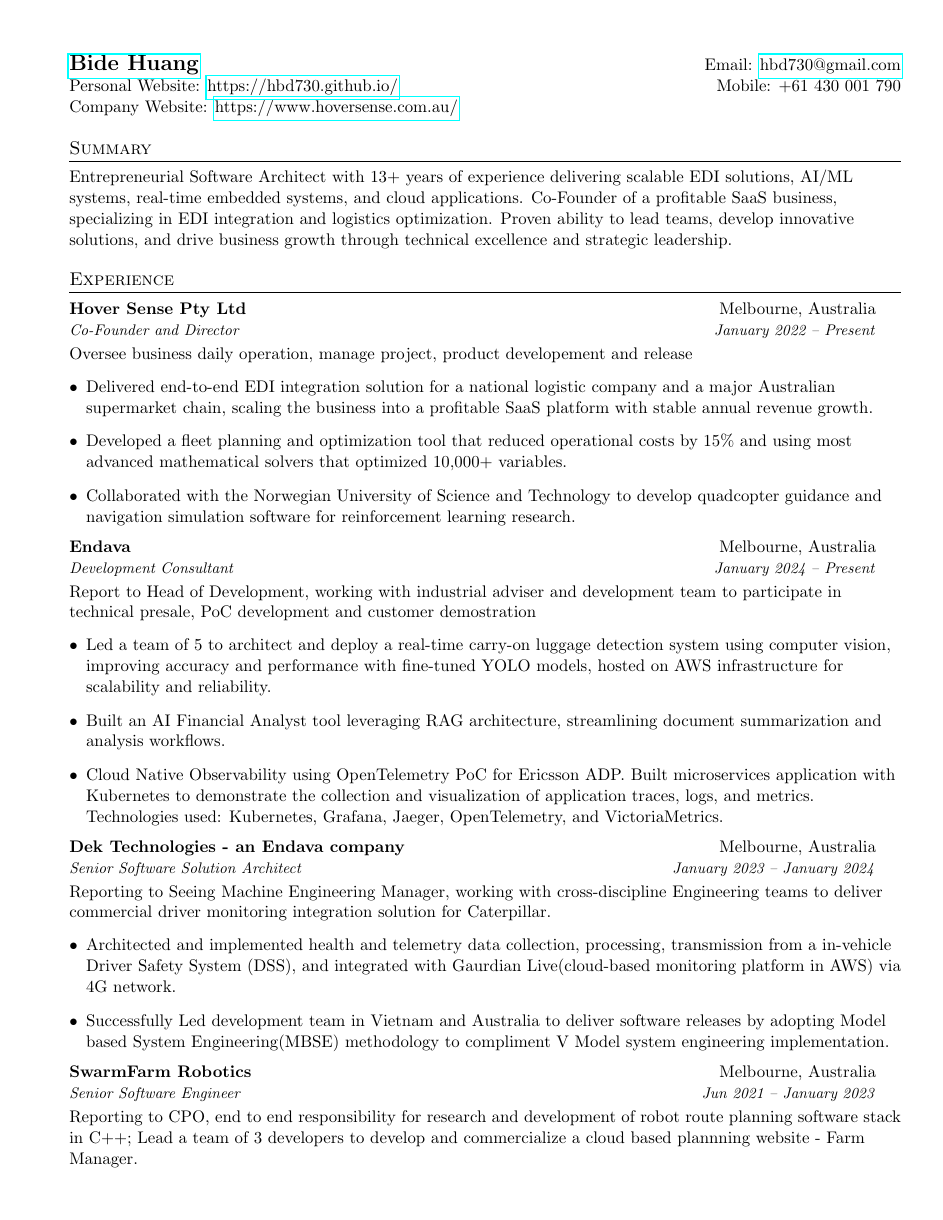
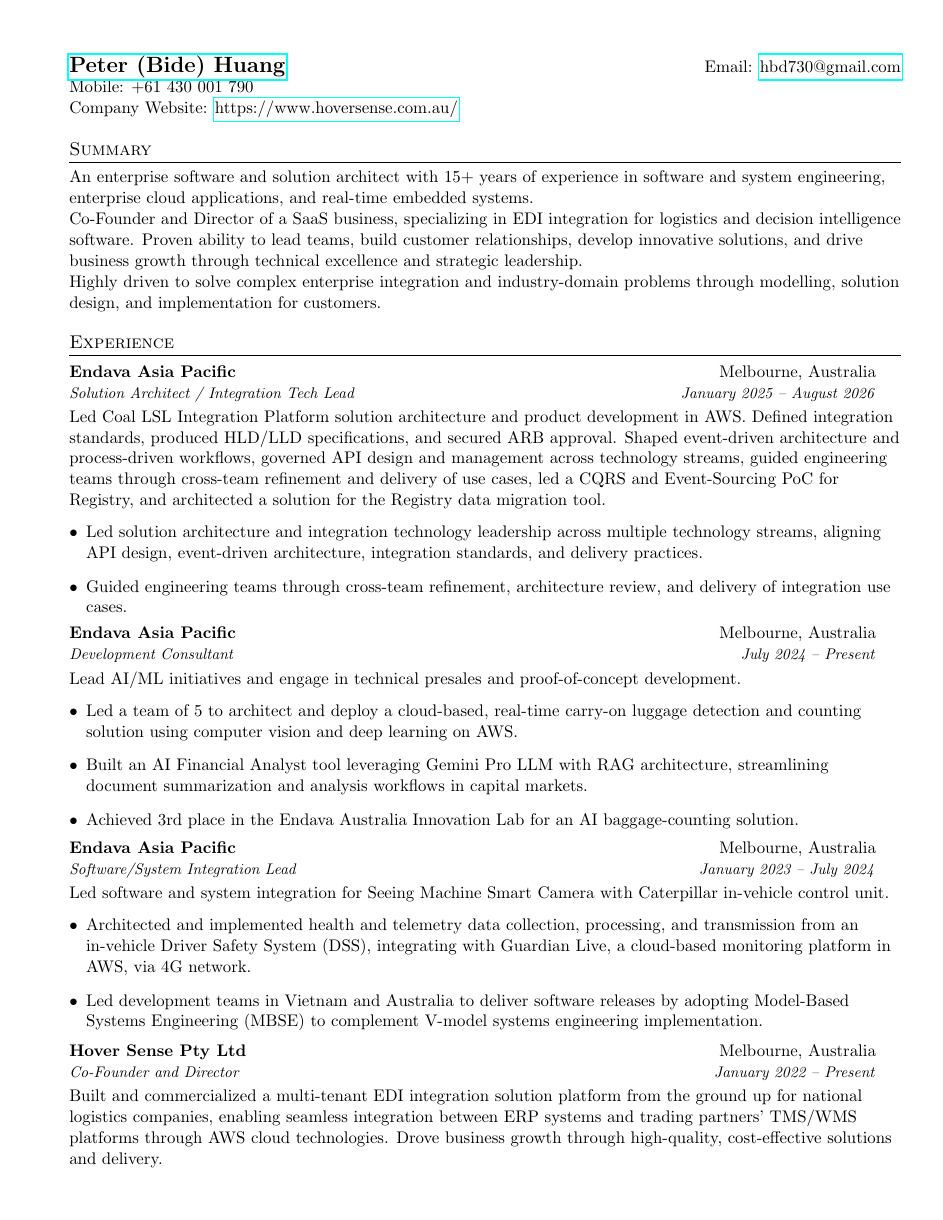
Before and after one commit to hbd730/hbd730.github.io, a LaTeX CV (resume/peterh_resume.tex): page 1 of 3 before the commit and page 1 of 4 after it. Compiled offline with pdfLaTeX.

Commit message:
update resume

```diff
--- a/resume/peterh_resume.tex
+++ b/resume/peterh_resume.tex
@@ -83,52 +83,66 @@
 
 %----------HEADING-----------------
 \begin{tabular*}{\textwidth}{l@{\extracolsep{\fill}}r}
-  \textbf{\href{https://github.com/hbd730}{\Large Bide Huang}} & Email: \href{mailto:hbd730@gmail.com}{hbd730@gmail.com}\\
-  Personal Website: \url{https://hbd730.github.io/} & Mobile: +61 430 001 790 \\
+  \textbf{\href{https://github.com/hbd730}{\Large Peter (Bide) Huang}} & Email: \href{mailto:hbd730@gmail.com}{hbd730@gmail.com}\\
+  Mobile: +61 430 001 790 \\
   Company Website: \url{https://www.hoversense.com.au/}
   \end{tabular*}
 
 \section{Summary}
 {
-  Entrepreneurial Software Architect with 13+ years of experience delivering scalable EDI solutions, AI/ML systems, real-time embedded systems, and cloud applications. Co-Founder of a profitable SaaS business, specializing in EDI integration and logistics optimization. Proven ability to lead teams, develop innovative solutions, and drive business growth through technical excellence and strategic leadership.
+  An enterprise software and solution architect with 15+ years of experience in software and system engineering, enterprise cloud applications, and real-time embedded systems.
+
+  Co-Founder and Director of a SaaS business, specializing in EDI integration for logistics and decision intelligence software. Proven ability to lead teams, build customer relationships, develop innovative solutions, and drive business growth through technical excellence and strategic leadership.
+
+  Highly driven to solve complex enterprise integration and industry-domain problems through modelling, solution design, and implementation for customers.
 }
 
 %-----------EXPERIENCE-----------------
 \section{Experience}
 
 \resumeItemNoBullet
+{Endava Asia Pacific}{Melbourne, Australia}
+{Solution Architect / Integration Tech Lead}{January 2025 -- August 2026}
+
+\vspace{10pt}
+{Led Coal LSL Integration Platform solution architecture and product development in AWS. Defined integration standards, produced HLD/LLD specifications, and secured ARB approval. Shaped event-driven architecture and process-driven workflows, governed API design and management across technology streams, guided engineering teams through cross-team refinement and delivery of use cases, led a CQRS and Event-Sourcing PoC for Registry, and architected a solution for the Registry data migration tool.}
+  \resumeSubHeadingListStart
+    \item Led solution architecture and integration technology leadership across multiple technology streams, aligning API design, event-driven architecture, integration standards, and delivery practices.
+    \item Guided engineering teams through cross-team refinement, architecture review, and delivery of integration use cases.
+  \resumeSubHeadingListEnd
+
+\resumeItemNoBullet
+{Endava Asia Pacific}{Melbourne, Australia}
+{Development Consultant}{July 2024 -- Present}
+
+\vspace{10pt}
+{Lead AI/ML initiatives and engage in technical presales and proof-of-concept development.}
+  \resumeSubHeadingListStart
+    \item Led a team of 5 to architect and deploy a cloud-based, real-time carry-on luggage detection and counting solution using computer vision and deep learning on AWS.
+    \item Built an AI Financial Analyst tool leveraging Gemini Pro LLM with RAG architecture, streamlining document summarization and analysis workflows in capital markets.
+    \item Achieved 3rd place in the Endava Australia Innovation Lab for an AI baggage-counting solution.
+  \resumeSubHeadingListEnd
+
+\resumeItemNoBullet
+{Endava Asia Pacific}{Melbourne, Australia}
+{Software/System Integration Lead}{January 2023 -- July 2024}
+
+\vspace{10pt}
+{Led software and system integration for Seeing Machine Smart Camera with Caterpillar in-vehicle control unit.}
+  \resumeSubHeadingListStart
+    \item Architected and implemented health and telemetry data collection, processing, and transmission from an in-vehicle Driver Safety System (DSS), integrating with Guardian Live, a cloud-based monitoring platform in AWS, via 4G network.
+    \item Led development teams in Vietnam and Australia to deliver software releases by adopting Model-Based Systems Engineering (MBSE) to complement V-model systems engineering implementation.
+  \resumeSubHeadingListEnd
+
+\resumeItemNoBullet
 {Hover Sense Pty Ltd}{Melbourne, Australia}
 {Co-Founder and Director}{January 2022 -- Present}
 
 \vspace{10pt}
-  {Oversee business daily operation, manage project, product developement and release}
+  {Built and commercialized a multi-tenant EDI integration solution platform from the ground up for national logistics companies, enabling seamless integration between ERP systems and trading partners' TMS/WMS platforms through AWS cloud technologies. Drove business growth through high-quality, cost-effective solutions and delivery.}
   \resumeSubHeadingListStart
-  \item Delivered end-to-end EDI integration solution for a national logistic company and a major Australian supermarket chain, scaling the business into a profitable SaaS platform with stable annual revenue growth.
-  \item Developed a fleet planning and optimization tool that reduced operational costs by 15\% and using most advanced mathematical solvers that optimized 10,000+ variables.
+  \item Developed a fleet planning and optimization proof of concept (PoC) using advanced mathematical solvers to evaluate the optimization of 10,000+ variables and assess potential operational cost reductions of up to 15\%.
   \item Collaborated with the Norwegian University of Science and Technology to develop quadcopter guidance and navigation simulation software for reinforcement learning research.
-  \resumeSubHeadingListEnd
-
-\resumeItemNoBullet
-{Endava}{Melbourne, Australia}
-{Development Consultant}{January 2024 -- Present}
-
-\vspace{10pt}
-{Report to Head of Development, working with industrial adviser and development team to participate in technical presale, PoC development and customer demostration}
-  \resumeSubHeadingListStart
-    \item Led a team of 5 to architect and deploy a real-time carry-on luggage detection system using computer vision, improving accuracy and performance with fine-tuned YOLO models, hosted on AWS infrastructure for scalability and reliability.
-    \item Built an AI Financial Analyst tool leveraging RAG architecture, streamlining document summarization and analysis workflows.
-    \item Cloud Native Observability using OpenTelemetry PoC for Ericsson ADP. Built microservices application with Kubernetes to demonstrate the collection and visualization of application traces, logs, and metrics. Technologies used: Kubernetes, Grafana, Jaeger, OpenTelemetry, and VictoriaMetrics.
-  \resumeSubHeadingListEnd
-
-\resumeItemNoBullet
-{Dek Technologies - an Endava company}{Melbourne, Australia}
-{Senior Software Solution Architect}{January 2023 -- January 2024}
-
-\vspace{10pt}
-{Reporting to Seeing Machine Engineering Manager, working with cross-discipline Engineering teams to deliver commercial driver monitoring integration solution for Caterpillar.}
-  \resumeSubHeadingListStart
-  \item Architected and implemented health and telemetry data collection, processing, transmission from a in-vehicle Driver Safety System (DSS), and integrated with Gaurdian Live(cloud-based monitoring platform in AWS) via 4G network.
-  \item Successfully Led development team in Vietnam and Australia to deliver software releases by adopting Model based System Engineering(MBSE) methodology to compliment V Model system engineering implementation.
   \resumeSubHeadingListEnd
 
 \resumeItemNoBullet
@@ -136,7 +150,5 @@
 {Senior Software Engineer}{Jun 2021 -- January 2023}
 
 \vspace{10pt}
-{Reporting to CPO, end to end responsibility for research and development of robot route planning software stack in C++; Lead a team of 3 developers to develop and commercialize a cloud based plannning website - Farm Manager. }
+{Reported to the CPO and held end-to-end responsibility for research and development of a robot route-planning software stack in C++. Led a team of three developers to develop and commercialize the cloud-based Farm Manager website.}
   \resumeSubHeadingListStart
-    \item Research and develope a generic route plannign framework in C++ to generate traversal path for swarmrobots to navigate in broadacre, turf and Orchard environment. Key algorithms are graph based A*, Hybrid A*, numerical optimization based path smoothing, non-holonomic Dubins path generation, and cost heristics.
-    \item Achieved path planning success rate to 98\% and real time in robot traveral generation speed to 200ms by defining KPI, designing and deploying evaluation server to run large-scale farm dataset on cloud.
```
Also changed, not shown: resume/Makefile, resume/peterh_resume.tex (30 more changed lines), 1 other file.
